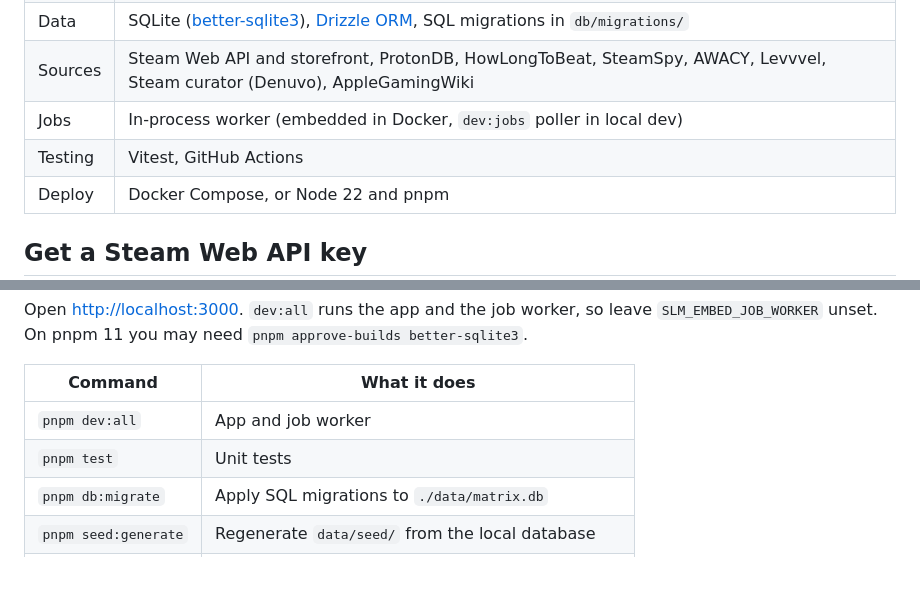
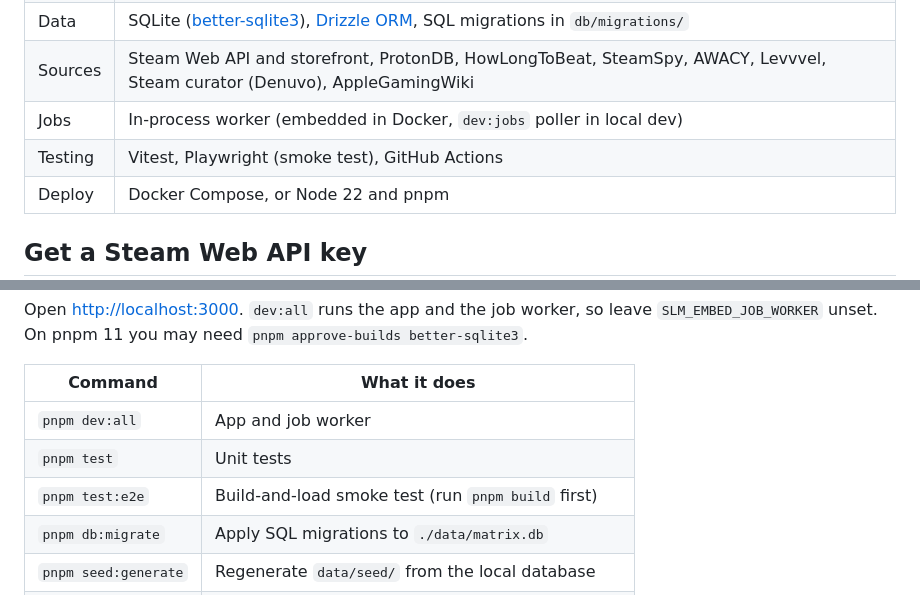
Before and after one commit to atahan99/Steam-Library-Matrix, a Markdown page: README.md, 2 parts joined by grey strips. Drawn GitHub-style; blank space fills up the shorter version.

```diff
--- a/README.md
+++ b/README.md
@@ -79,7 +84,7 @@ flowchart LR
 | Data | SQLite ([better-sqlite3](https://github.com/WiseLibs/better-sqlite3)), [Drizzle ORM](https://orm.drizzle.team/), SQL migrations in `db/migrations/` |
 | Sources | Steam Web API and storefront, ProtonDB, HowLongToBeat, SteamSpy, AWACY, Levvvel, Steam curator (Denuvo), AppleGamingWiki |
 | Jobs | In-process worker (embedded in Docker, `dev:jobs` poller in local dev) |
-| Testing | Vitest, GitHub Actions |
+| Testing | Vitest, Playwright (smoke test), GitHub Actions |
 | Deploy | Docker Compose, or Node 22 and pnpm |
 
 ## Get a Steam Web API key
@@ -142,6 +147,7 @@ Open [http://localhost:3000](http://localhost:3000). `dev:all` runs the app and
 | --- | --- |
 | `pnpm dev:all` | App and job worker |
 | `pnpm test` | Unit tests |
+| `pnpm test:e2e` | Build-and-load smoke test (run `pnpm build` first) |
 | `pnpm db:migrate` | Apply SQL migrations to `./data/matrix.db` |
 | `pnpm seed:generate` | Regenerate `data/seed/` from the local database |
 | `pnpm bootstrap` | Import and enrich a profile from the command line |
```
Also changed, not shown: other parts of README.md (+8 -3 lines), docs/architecture.md (+3 -3 lines), docs/scraping.md (+1 -1 lines), docs/images/backlog.png (added), docs/images/howlongtobeat.png, docs/images/landing.png, docs/images/library.png (added), docs/images/overview.png, docs/images/protondb.png.
